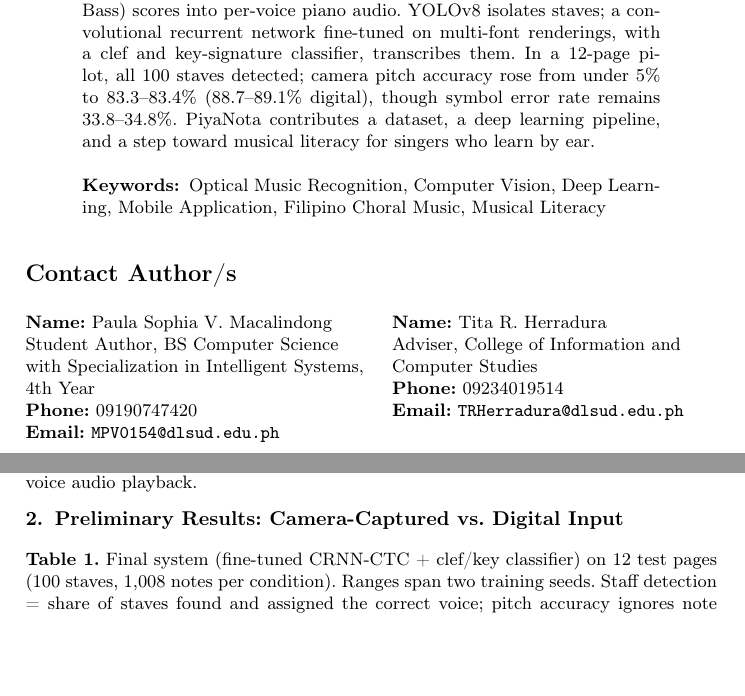
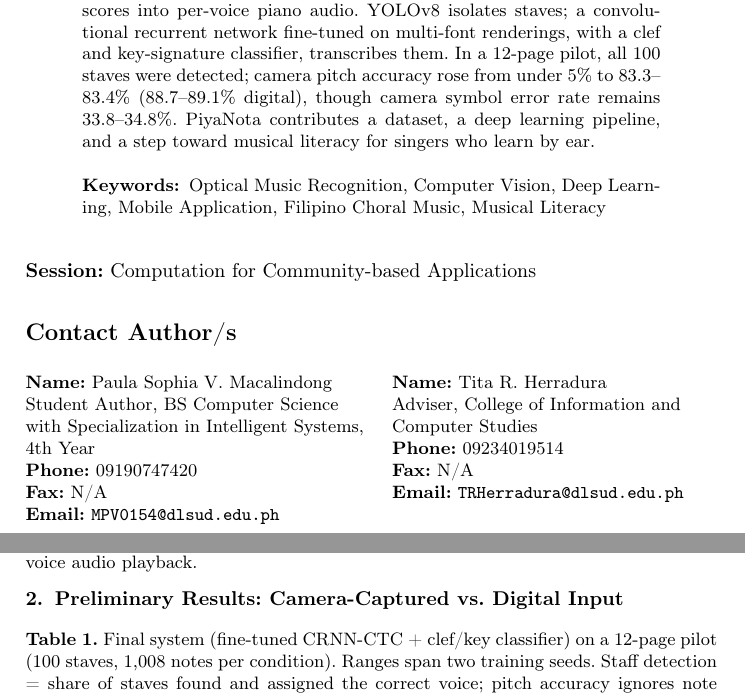
Before and after one commit to pineappleapi/PiyaNota, a LaTeX document (docs/studies/PiyaNota_WCTP_Abstract_LaTeX/main.tex): two parts of pages 1 and 2 of 2, joined at a grey line, cut so that both start at the same text, the shorter picture padded with empty space. Compiled offline with pdfLaTeX.

Commit message:
PIYA-106: add WCTP session and fax fields, pilot wording fixes in abstract
Co-Authored-By: Claude Opus 5.5 <noreply@anthropic.com>

```diff
--- a/docs/studies/PiyaNota_WCTP_Abstract_LaTeX/main.tex
+++ b/docs/studies/PiyaNota_WCTP_Abstract_LaTeX/main.tex
@@ -66,14 +66,16 @@ Android app converting photos of open-score SATB (Soprano, Alto, Tenor,
 Bass) scores into per-voice piano audio. YOLOv8 isolates staves; a
 convolutional recurrent network fine-tuned on multi-font renderings, with
 a clef and key-signature classifier, transcribes them. In a 12-page
-pilot, all 100 staves detected; camera pitch accuracy rose from under
-5\% to 83.3--83.4\% (88.7--89.1\% digital), though symbol error rate
+pilot, all 100 staves were detected; camera pitch accuracy rose from under
+5\% to 83.3--83.4\% (88.7--89.1\% digital), though camera symbol error rate
 remains 33.8--34.8\%. PiyaNota contributes a dataset, a deep learning
 pipeline, and a step toward musical literacy for singers who learn by
 ear.
 \keywords{Optical Music Recognition, Computer Vision, Deep Learning,
 Mobile Application, Filipino Choral Music, Musical Literacy}
 \end{abstract}
+
+\noindent\textbf{Session:} Computation for Community-based Applications
 
 \section*{Contact Author/s}
 % Two authors side by side to keep the abstract page to one page.
@@ -84,6 +86,7 @@ Mobile Application, Filipino Choral Music, Musical Literacy}
 Student Author, BS Computer Science with Specialization in
 Intelligent Systems, 4th Year\\
 \textbf{Phone:} 09190747420\\
+\textbf{Fax:} N/A\\
 \textbf{Email:} \email{MPV0154@dlsud.edu.ph}
 \end{minipage}\hfill
 \begin{minipage}[t]{0.47\textwidth}
@@ -91,6 +94,7 @@ Intelligent Systems, 4th Year\\
 \textbf{Name:} Tita R. Herradura\\
 Adviser, College of Information and Computer Studies\\
 \textbf{Phone:} 09234019514\\
+\textbf{Fax:} N/A\\
 \textbf{Email:} \email{TRHerradura@dlsud.edu.ph}
 \end{minipage}
 
@@ -118,8 +122,8 @@ processing, and per-voice audio playback.}
 Digital Input}
 
 \begin{table}[H]
-\caption{Final system (fine-tuned CRNN-CTC + clef/key classifier) on 12
-test pages (100 staves, 1,008 notes per condition). Ranges span two
+\caption{Final system (fine-tuned CRNN-CTC + clef/key classifier) on a
+12-page pilot (100 staves, 1,008 notes per condition). Ranges span two
 training seeds. Staff detection = share of staves found and assigned the
 correct voice; pitch accuracy ignores note duration; lower SER is
 better.}
```
Also changed, not shown: docs/studies/PiyaNota_WCTP_Abstract_LaTeX/main.pdf, docs/studies/PiyaNota_WCTP_Abstract_LaTeX/main.tex (2 more changed lines).
